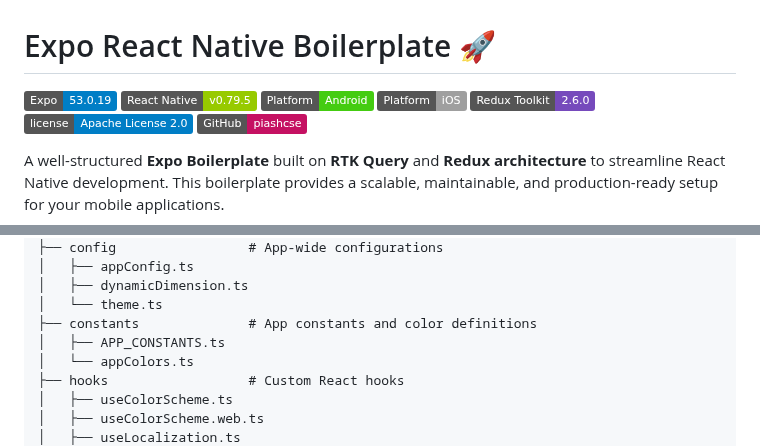
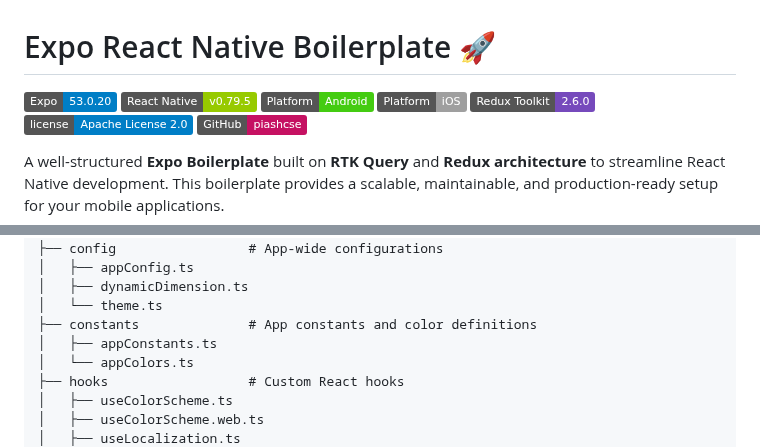
Before and after one commit to piashcse/react-native-boilerplate, a Markdown page: README.md, 2 parts joined by grey strips. Drawn GitHub-style; badges without logos.

```diff
--- a/README.md
+++ b/README.md
@@ -1,6 +1,6 @@
 # Expo React Native Boilerplate 🚀
 
-[![Expo](https://img.shields.io/badge/Expo-53.0.19-blue.svg?logo=expo)](https://expo.dev/)
+[![Expo](https://img.shields.io/badge/Expo-53.0.20-blue.svg?logo=expo)](https://expo.dev/)
 [![React Native](https://img.shields.io/badge/React%20Native-v0.79.5-green.svg)](https://facebook.github.io/react-native/)
 ![badge-Android](https://img.shields.io/badge/Platform-Android-brightgreen)
 ![badge-iOS](https://img.shields.io/badge/Platform-iOS-lightgray)
@@ -37,7 +37,7 @@ src
 │   ├── dynamicDimension.ts
 │   └── theme.ts
 ├── constants              # App constants and color definitions
-│   ├── APP_CONSTANTS.ts
+│   ├── appConstants.ts
 │   └── appColors.ts
 ├── hooks                  # Custom React hooks
 │   ├── useColorScheme.ts
```
